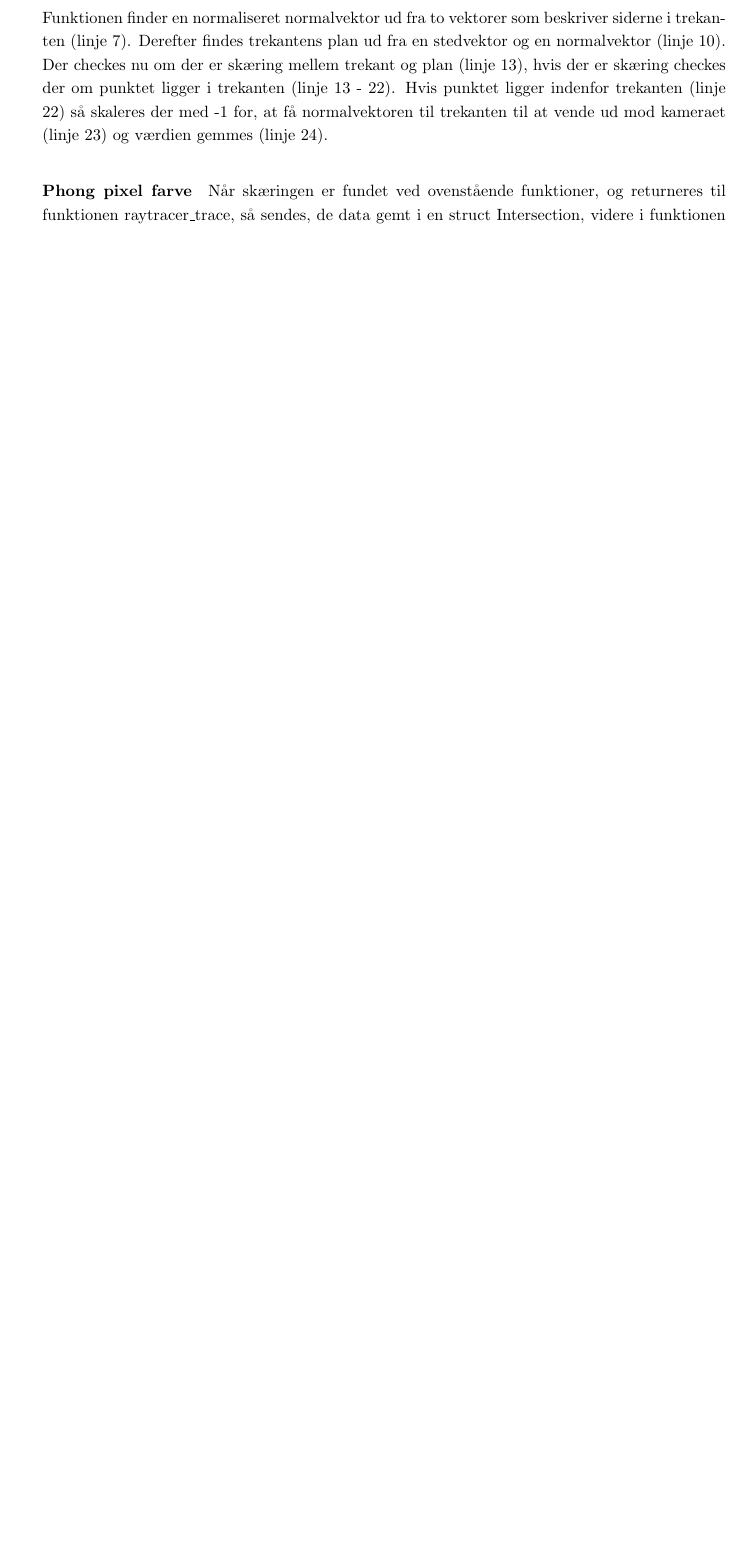
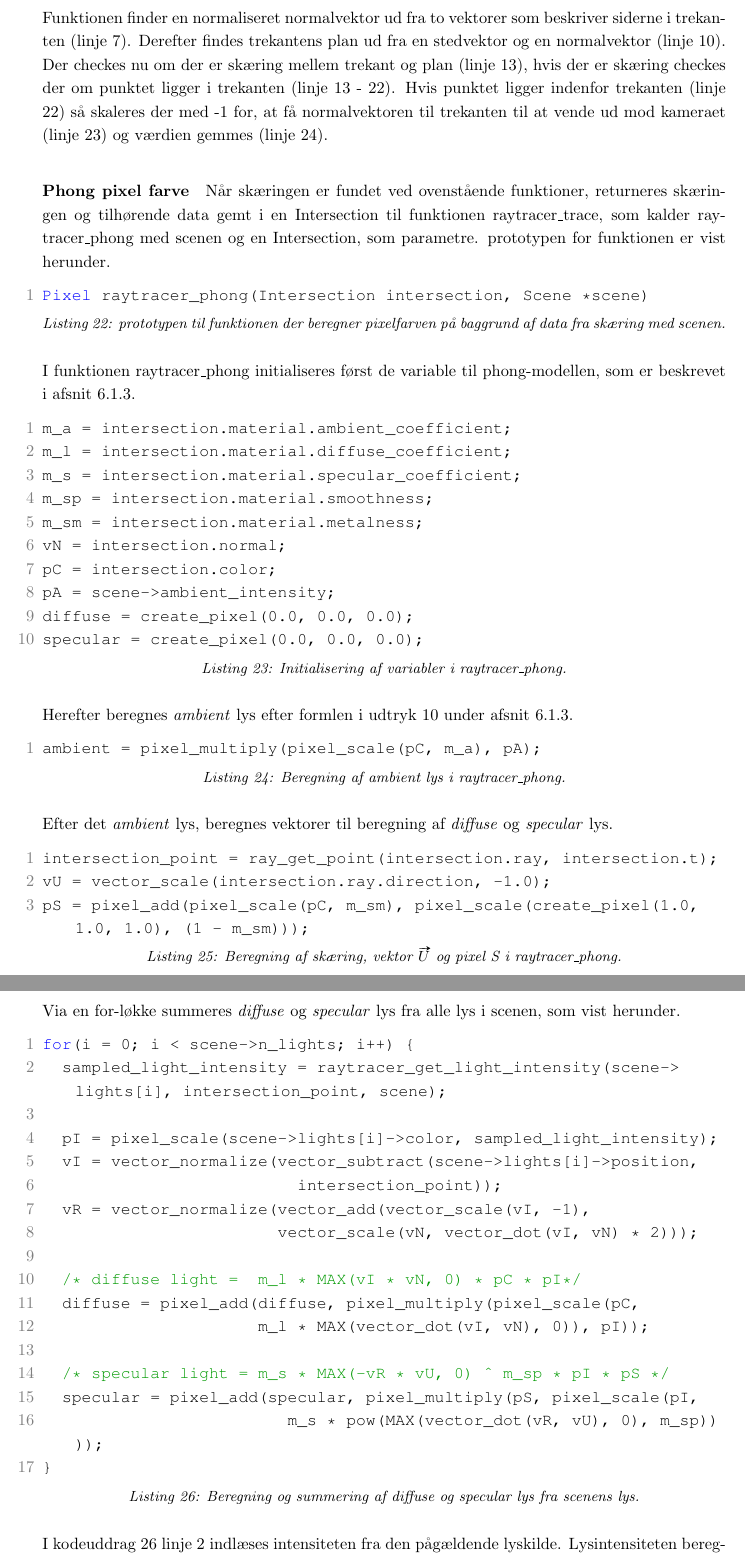
Before and after one commit to AAUSoftwareStudentGroup/P1-Raytracing, a LaTeX document (problem/main.tex, which reads problem/subsubsection/beskrivelse_af_raytracer.tex): part of page 51 of 66 before the commit and two parts of pages 51 and 52 of 68 after it, the two joined at a grey line, cut so that both start at the same text, the shorter picture padded with empty space. Compiled offline with pdfLaTeX.

Commit message:
Beskriver phong pixel farve

```diff
--- a/problem/subsubsection/beskrivelse_af_raytracer.tex
+++ b/problem/subsubsection/beskrivelse_af_raytracer.tex
@@ -152,4 +152,63 @@ int raytracer_triangle_intersection(Ray ray, Triangle *triangle, Intersection *i
 Funktionen finder en normaliseret normalvektor ud fra to vektorer som beskriver siderne i trekanten (linje 7). Derefter findes trekantens plan ud fra en stedvektor og en normalvektor (linje 10). Der checkes nu om der er skæring mellem trekant og plan (linje 13), hvis der er skæring checkes der om punktet ligger i trekanten (linje 13 - 22). Hvis punktet ligger indenfor trekanten (linje 22) så skaleres der med -1 for, at få normalvektoren til trekanten til at vende ud mod kameraet (linje 23) og værdien gemmes (linje 24).
 
 \paragraph{Phong pixel farve}
-Når skæringen er fundet ved ovenstående funktioner, og returneres til funktionen raytracer\_trace, så sendes, de data gemt i en struct Intersection, videre i funktionen raytracer\_phong sammen med scenen.
+Når skæringen er fundet ved ovenstående funktioner, returneres skæringen og tilhørende data gemt i en Intersection til funktionen raytracer\_trace, som kalder raytracer\_phong med scenen og en Intersection, som parametre. prototypen for funktionen er vist herunder.
+
+\begin{lstlisting}[style=Cstyle, caption=prototypen til funktionen der beregner pixelfarven på baggrund af data fra skæring med scenen.]
+Pixel raytracer_phong(Intersection intersection, Scene *scene)
+\end{lstlisting}
+
+I funktionen raytracer\_phong initialiseres først de variable til phong-modellen, som er beskrevet i afsnit
+ \ref{sec:fra_model_til_billede}.
+
+\begin{lstlisting}[style=Cstyle, caption=Initialisering af variabler i raytracer\_phong.]
+m_a = intersection.material.ambient_coefficient;
+m_l = intersection.material.diffuse_coefficient;
+m_s = intersection.material.specular_coefficient;
+m_sp = intersection.material.smoothness;
+m_sm = intersection.material.metalness;
+vN = intersection.normal;
+pC = intersection.color;
+pA = scene->ambient_intensity;
+diffuse = create_pixel(0.0, 0.0, 0.0);
+specular = create_pixel(0.0, 0.0, 0.0);
+\end{lstlisting}
+
+Herefter beregnes \textit{ambient} lys efter formlen i udtryk \ref{eq:ambient_formel} under afsnit \ref{sec:fra_model_til_billede}.
+
+\begin{lstlisting}[style=Cstyle, caption=Beregning af ambient lys i raytracer\_phong.]
+ambient = pixel_multiply(pixel_scale(pC, m_a), pA);
+\end{lstlisting}
+
+Efter det \textit{ambient} lys, beregnes vektorer til beregning af \textit{diffuse} og \textit{specular} lys.
+
+\begin{lstlisting}[style=Cstyle, caption={Beregning af skæring, vektor $\protect\vv{U}$ og pixel S i raytracer\_phong.}]
+intersection_point = ray_get_point(intersection.ray, intersection.t);
+vU = vector_scale(intersection.ray.direction, -1.0);
+pS = pixel_add(pixel_scale(pC, m_sm), pixel_scale(create_pixel(1.0, 1.0, 1.0), (1 - m_sm)));
+\end{lstlisting}
+
+Via en for-løkke summeres \textit{diffuse} og \textit{specular} lys fra alle lys i scenen, som vist herunder.
+
+\begin{lstlisting}[style=Cstyle, caption=Beregning og summering af diffuse og specular lys fra scenens lys., label=summmering_diffuse_specular]
+for(i = 0; i < scene->n_lights; i++) {
+  sampled_light_intensity = raytracer_get_light_intensity(scene->lights[i], intersection_point, scene);
+
+  pI = pixel_scale(scene->lights[i]->color, sampled_light_intensity);
+  vI = vector_normalize(vector_subtract(scene->lights[i]->position,
+                          intersection_point));
+  vR = vector_normalize(vector_add(vector_scale(vI, -1),
+                        vector_scale(vN, vector_dot(vI, vN) * 2)));
+
+  /* diffuse light =  m_l * MAX(vI * vN, 0) * pC * pI*/
+  diffuse = pixel_add(diffuse, pixel_multiply(pixel_scale(pC,
+                      m_l * MAX(vector_dot(vI, vN), 0)), pI));
+
+  /* specular light = m_s * MAX(-vR * vU, 0) ^ m_sp * pI * pS */
+  specular = pixel_add(specular, pixel_multiply(pS, pixel_scale(pI,
+                         m_s * pow(MAX(vector_dot(vR, vU), 0), m_sp))));
+}
+\end{lstlisting}
+
+I kodeuddrag \ref{summmering_diffuse_specular} linje 2 indlæses intensiteten fra den pågældende lyskilde. Lysintensiteten beregnes i funktionen raytracer\_get\_light\_intensity, ved at teste hvor stor en procentdel af et bestemt antal tilfældige rays fra lyskilden, som ikke afskærmes på vej mod skæringspunktet ved objektet. Dette muliggør bløse skygger, da hver lyskilde kan have en radius, i stedet for blot et bestemt punkt. Ud fra lysintensiteten og lyskildens farve beregnes $I$ (Linje 4). Herefter beregnes $\vv{I}$ og $\vv{R}$, som er hhv. vektor mod lyset og refleksionsvektoren. I linje 11-16, lægges den pågældende lys \textit{diffuse} og \textit{specular} lys til de samlede summer. Til sidst i raytracer\_phong returneres summen af textit{ambient}, \textit{diffuse} og \textit{specular} lys, som er den farve det pågældende skæringspunkt på objektet får, når billedet renderes.
+\begin{lstlisting}[style=Cstyle, caption={summen af ambient, diffuse og specular lys returneres fra raytracer\_phong.}]
```
Also changed, not shown: problem/subsubsection/fra_3d-model_til_billede.tex (+1 -0 lines), problem/subsubsection/beskrivelse_af_raytracer.tex (3 more changed lines), 1 other file.
